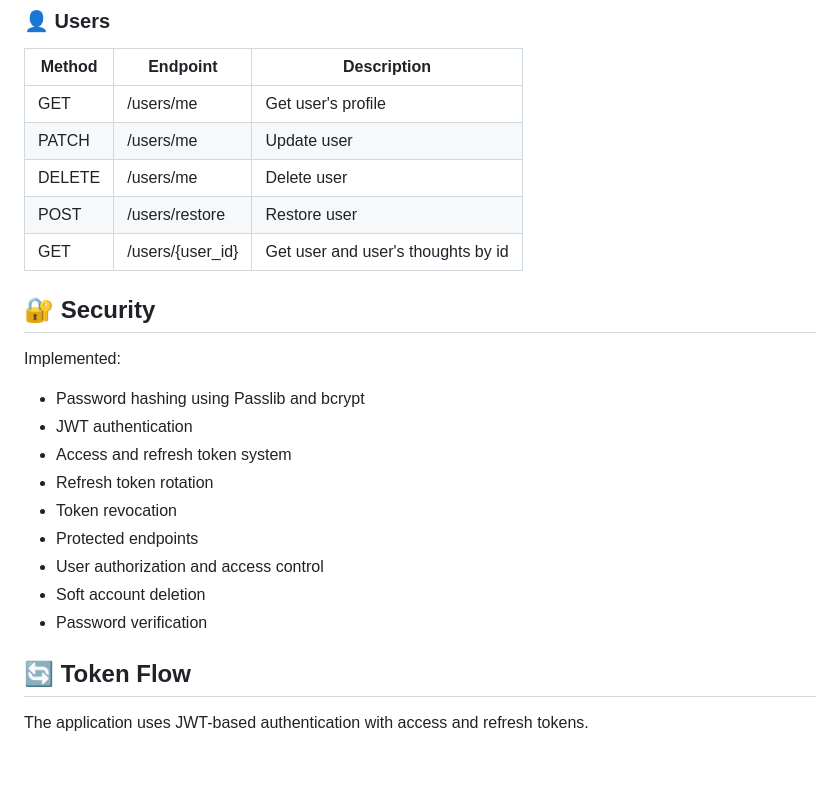
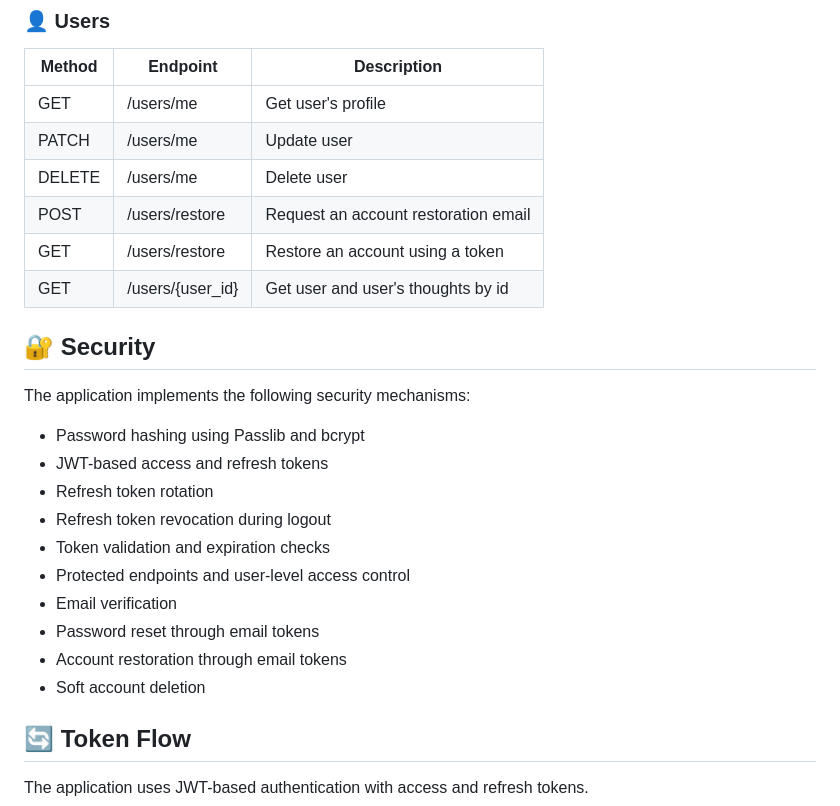
Before and after one commit to zer0rez4/thought_app, a Markdown page: README.md, the part around one of its changes. Rendered like a GitHub page; blank space fills up the shorter version.

```diff
--- a/README.md
+++ b/README.md
@@ -251,22 +299,24 @@ The project structure is organized into separate layers with clear responsibilit
 | GET | /users/me | Get user's profile |
 | PATCH | /users/me | Update user |
 | DELETE | /users/me | Delete user |
-| POST | /users/restore | Restore user |
+| POST | /users/restore | Request an account restoration email |
+| GET | /users/restore | Restore an account using a token |
 | GET | /users/{user_id} | Get user and user's thoughts by id |
 
 ## 🔐 Security
 
-Implemented:
+The application implements the following security mechanisms:
 
 - Password hashing using Passlib and bcrypt
-- JWT authentication
-- Access and refresh token system
+- JWT-based access and refresh tokens
 - Refresh token rotation
-- Token revocation
-- Protected endpoints
-- User authorization and access control
+- Refresh token revocation during logout
+- Token validation and expiration checks
+- Protected endpoints and user-level access control
+- Email verification
+- Password reset through email tokens
+- Account restoration through email tokens
 - Soft account deletion
-- Password verification
 
 ## 🔄 Token Flow
 
```
Also changed, not shown: other parts of README.md (+83 -35 lines).
